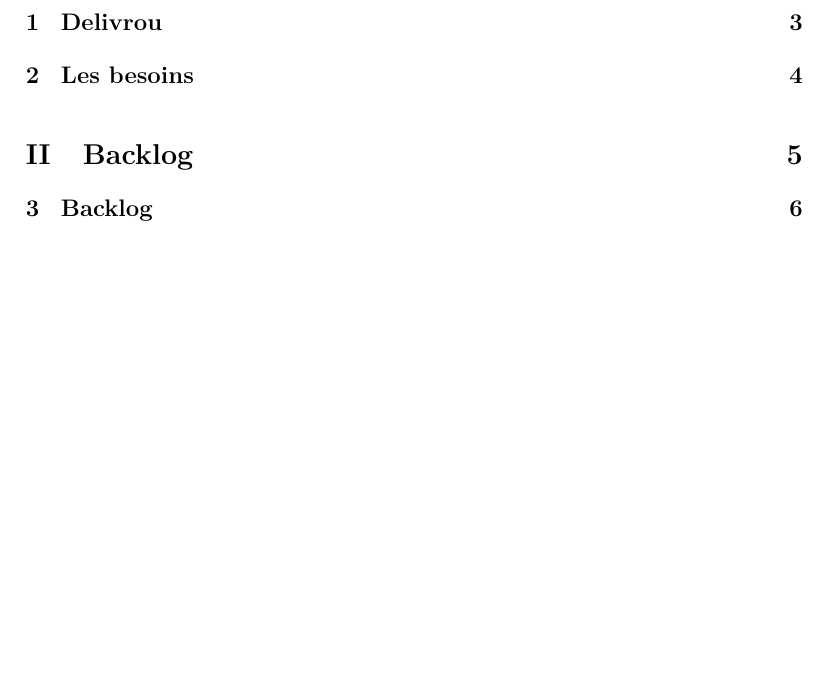
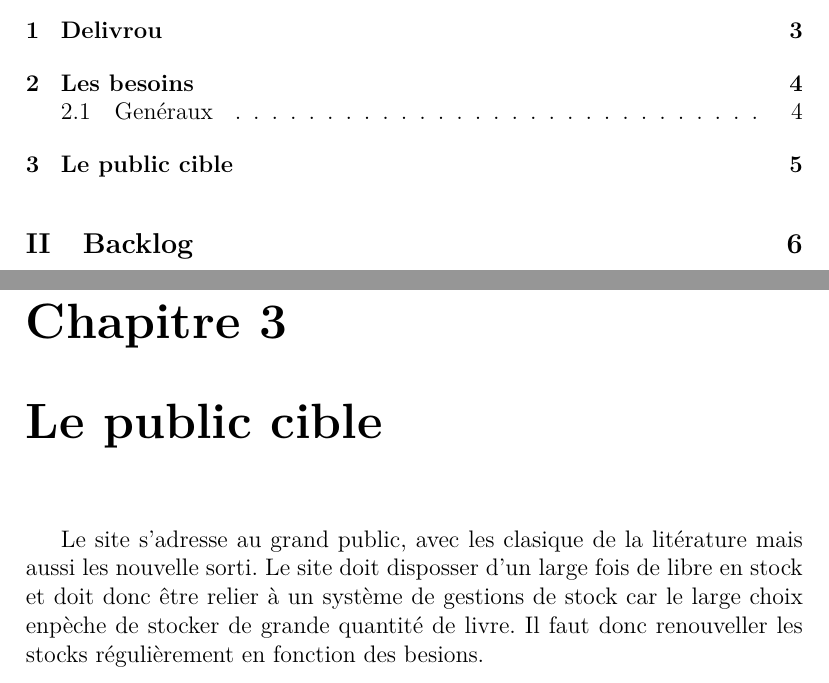
Before and after one commit to mathieuman6/d-livro-, a LaTeX document (latex/rapport.tex): part of page 2 of 13 before the commit and two parts of pages 2 and 6 of 14 after it, the two joined at a grey line, cut so that both start at the same text, the shorter picture padded with empty space. Compiled offline with pdfLaTeX.

Commit message:
add public cible

```diff
--- a/latex/rapport.tex
+++ b/latex/rapport.tex
@@ -38,6 +39,13 @@ de stock et de facturation comme un ERP.
 
 Il faut pouvoir personnaliser l'interface avec un thème pour
 \textit{Delivrou}, et de plus, elle doit être simple et agréable.
+
+\chapter{Le public cible}
+Le site s'adresse au grand public, avec les clasique de la litérature mais aussi
+les nouvelle sorti. Le site doit disposser d'un large fois de libre en stock et
+doit donc être relier à un système de gestions de stock car le large choix enpèche
+de stocker de grande quantité de livre. Il faut donc renouveller les stocks
+régulièrement en fonction des besions.
 
 \part{Backlog}
 \chapter{Backlog}
```
Also changed, not shown: latex/rapport.tex (1 more changed lines).
